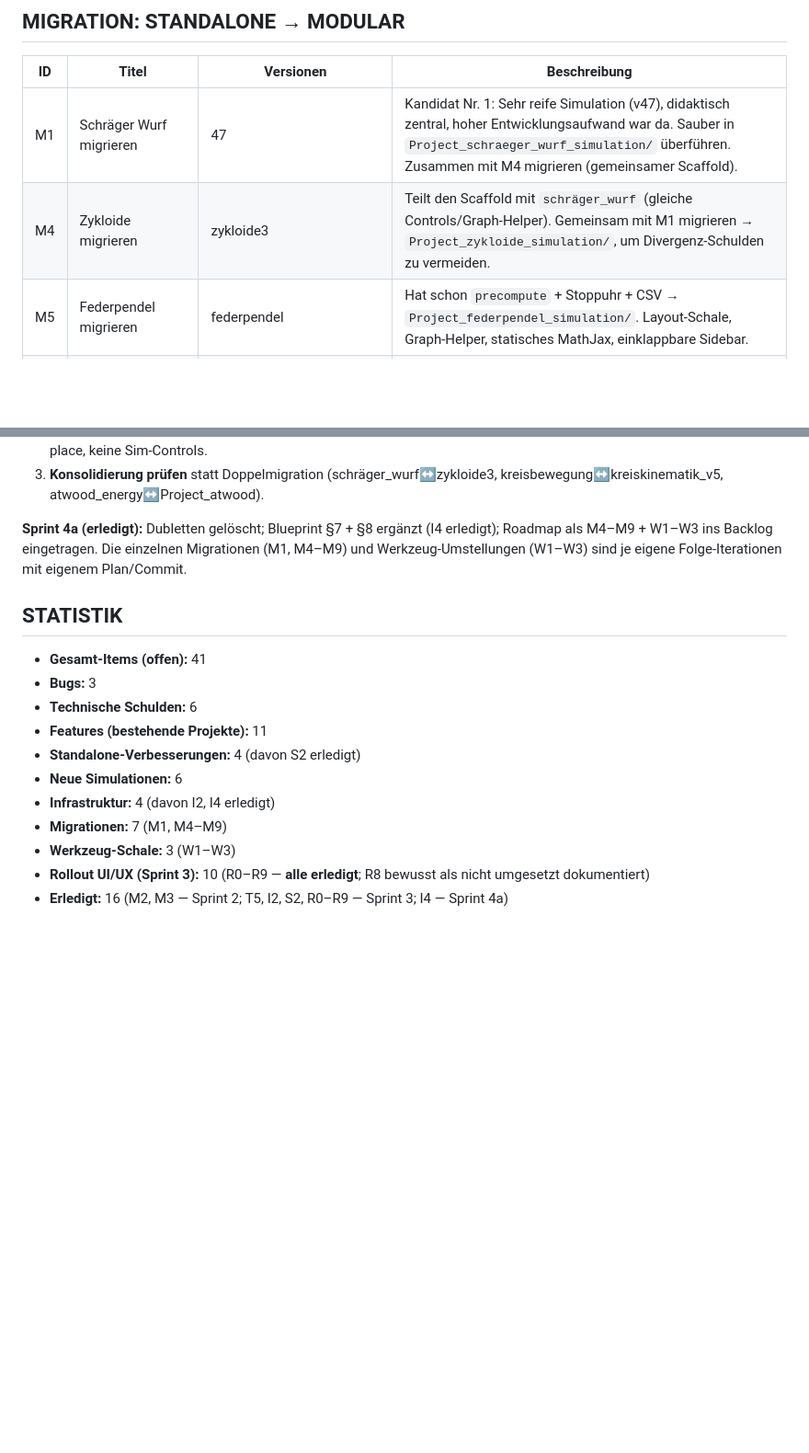
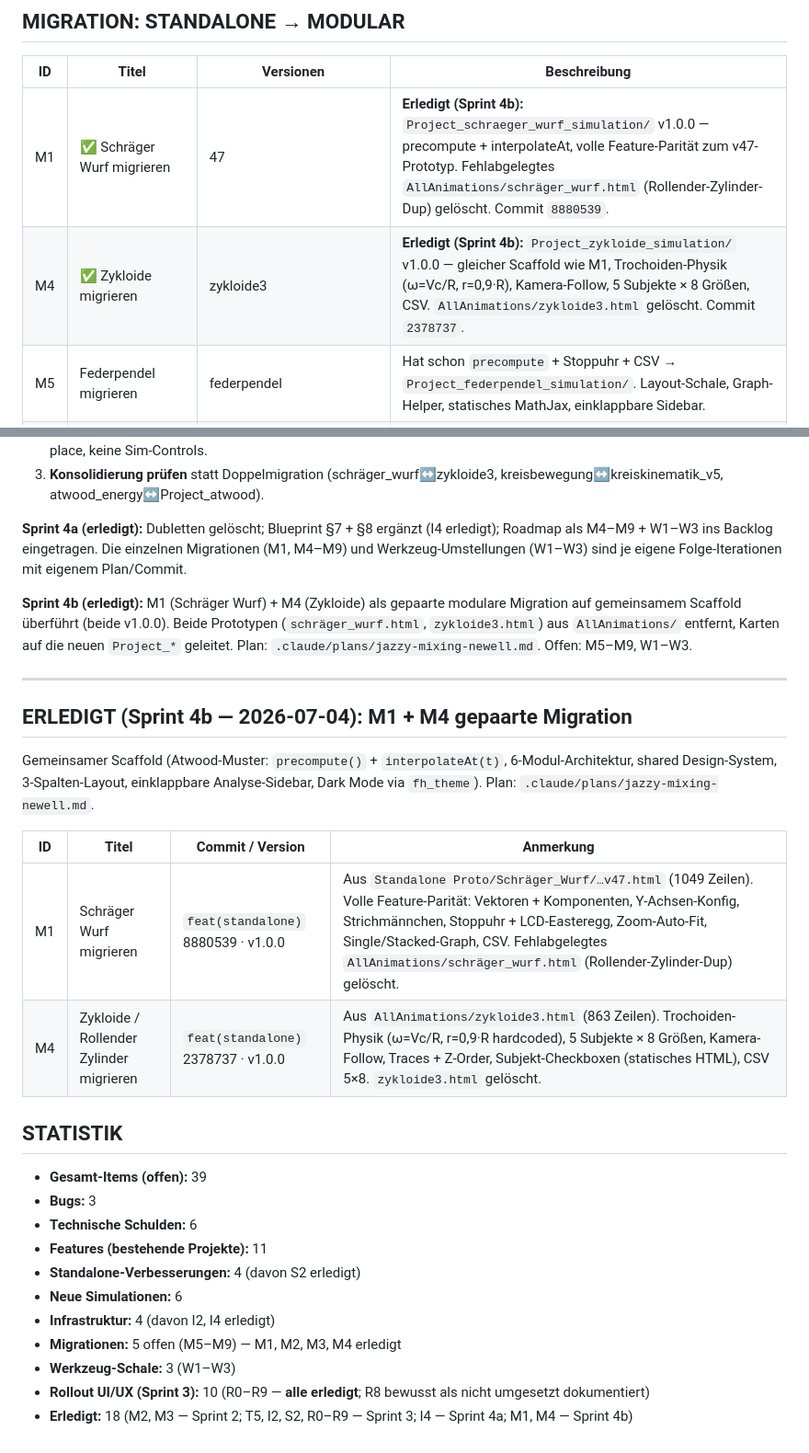
Before and after one commit to ceffertzfhac/Projects_InteraktiveSimulation, a Markdown page: BACKLOG.md, 2 parts joined by grey strips. Shown at 92% size. GitHub-like rendering; blank space fills up the shorter version.

Commit message:
docs(repo): Sprint 4b — M1+M4 migriert
M1 (Schräger Wurf, 8880539) und M4 (Zykloide, 2378737) als erledigt
markiert; Sprint-4b-Abschnitt + ERLEDIGT-Tabelle ergänzt; Statistik
aktualisiert (Migrationen 7→5 offen, Erledigt 16→18).

Co-Authored-By: Claude <noreply@anthropic.com>

```diff
--- a/BACKLOG.md
+++ b/BACKLOG.md
@@ -91,8 +91,8 @@ Stand: 2026-07-03 | Priorisierung: MoSCoW (ausstehend)
 
 | ID | Titel | Versionen | Beschreibung |
 |----|-------|-----------|--------------|
-| M1 | Schräger Wurf migrieren | 47 | Kandidat Nr. 1: Sehr reife Simulation (v47), didaktisch zentral, hoher Entwicklungsaufwand war da. Sauber in `Project_schraeger_wurf_simulation/` überführen. Zusammen mit M4 migrieren (gemeinsamer Scaffold). |
-| M4 | Zykloide migrieren | zykloide3 | Teilt den Scaffold mit `schräger_wurf` (gleiche Controls/Graph-Helper). Gemeinsam mit M1 migrieren → `Project_zykloide_simulation/`, um Divergenz-Schulden zu vermeiden. |
+| M1 | ✅ Schräger Wurf migrieren | 47 | **Erledigt (Sprint 4b):** `Project_schraeger_wurf_simulation/` v1.0.0 — precompute + interpolateAt, volle Feature-Parität zum v47-Prototyp. Fehlabgelegtes `AllAnimations/schräger_wurf.html` (Rollender-Zylinder-Dup) gelöscht. Commit `8880539`. |
+| M4 | ✅ Zykloide migrieren | zykloide3 | **Erledigt (Sprint 4b):** `Project_zykloide_simulation/` v1.0.0 — gleicher Scaffold wie M1, Trochoiden-Physik (ω=Vc/R, r=0,9·R), Kamera-Follow, 5 Subjekte × 8 Größen, CSV. `AllAnimations/zykloide3.html` gelöscht. Commit `2378737`. |
 | M5 | Federpendel migrieren | federpendel | Hat schon `precompute` + Stoppuhr + CSV → `Project_federpendel_simulation/`. Layout-Schale, Graph-Helper, statisches MathJax, einklappbare Sidebar. |
 | M6 | Kreisbewegung migrieren | kreisbewegung (+kreiskinematik_v5) | → `Project_kreisbewegung_simulation/`. **Vorher prüfen**, ob `kreiskinematik_v5` darin aufgeht (thematisch nah, größte Datei) — Konsolidierung statt Doppelmigration. |
 | M7 | Atwood-Energie migrieren | atwood_energy | Entweder eigene `Project_atwood_energy_simulation/` *oder* Energie-Graphen als Diagrammtyp-Option in `Project_atwood_simulation/` aufnehmen (Produktentscheidung bei Umsetzung). |
@@ -190,16 +190,36 @@ Sprint 4 schließt diese Lücke.
 Die einzelnen Migrationen (M1, M4–M9) und Werkzeug-Umstellungen (W1–W3)
 sind je eigene Folge-Iterationen mit eigenem Plan/Commit.
 
+**Sprint 4b (erledigt):** M1 (Schräger Wurf) + M4 (Zykloide) als gepaarte
+modulare Migration auf gemeinsamem Scaffold überführt (beide v1.0.0).
+Beide Prototypen (`schräger_wurf.html`, `zykloide3.html`) aus `AllAnimations/`
+entfernt, Karten auf die neuen `Project_*` geleitet. Plan:
+`.claude/plans/jazzy-mixing-newell.md`. Offen: M5–M9, W1–W3.
+
+---
+
+## ERLEDIGT (Sprint 4b — 2026-07-04): M1 + M4 gepaarte Migration
+
+Gemeinsamer Scaffold (Atwood-Muster: `precompute()` + `interpolateAt(t)`,
+6-Modul-Architektur, shared Design-System, 3-Spalten-Layout, einklappbare
+Analyse-Sidebar, Dark Mode via `fh_theme`). Plan:
+`.claude/plans/jazzy-mixing-newell.md`.
+
+| ID | Titel | Commit / Version | Anmerkung |
+|----|-------|------------------|-----------|
+| M1 | Schräger Wurf migrieren | `feat(standalone)` 8880539 · v1.0.0 | Aus `Standalone Proto/Schräger_Wurf/…v47.html` (1049 Zeilen). Volle Feature-Parität: Vektoren + Komponenten, Y-Achsen-Konfig, Strichmännchen, Stoppuhr + LCD-Easteregg, Zoom-Auto-Fit, Single/Stacked-Graph, CSV. Fehlabgelegtes `AllAnimations/schräger_wurf.html` (Rollender-Zylinder-Dup) gelöscht. |
+| M4 | Zykloide / Rollender Zylinder migrieren | `feat(standalone)` 2378737 · v1.0.0 | Aus `AllAnimations/zykloide3.html` (863 Zeilen). Trochoiden-Physik (ω=Vc/R, r=0,9·R hardcoded), 5 Subjekte × 8 Größen, Kamera-Follow, Traces + Z-Order, Subjekt-Checkboxen (statisches HTML), CSV 5×8. `zykloide3.html` gelöscht. |
+
 ## STATISTIK
 
-- **Gesamt-Items (offen):** 41
+- **Gesamt-Items (offen):** 39
 - **Bugs:** 3
 - **Technische Schulden:** 6
 - **Features (bestehende Projekte):** 11
 - **Standalone-Verbesserungen:** 4 (davon S2 erledigt)
 - **Neue Simulationen:** 6
 - **Infrastruktur:** 4 (davon I2, I4 erledigt)
-- **Migrationen:** 7 (M1, M4–M9)
+- **Migrationen:** 5 offen (M5–M9) — M1, M2, M3, M4 erledigt
 - **Werkzeug-Schale:** 3 (W1–W3)
 - **Rollout UI/UX (Sprint 3):** 10 (R0–R9 — **alle erledigt**; R8 bewusst als nicht umgesetzt dokumentiert)
-- **Erledigt:** 16 (M2, M3 — Sprint 2; T5, I2, S2, R0–R9 — Sprint 3; I4 — Sprint 4a)
+- **Erledigt:** 18 (M2, M3 — Sprint 2; T5, I2, S2, R0–R9 — Sprint 3; I4 — Sprint 4a; M1, M4 — Sprint 4b)
```
Also changed, not shown: other parts of BACKLOG.md (+1 -1 lines).
